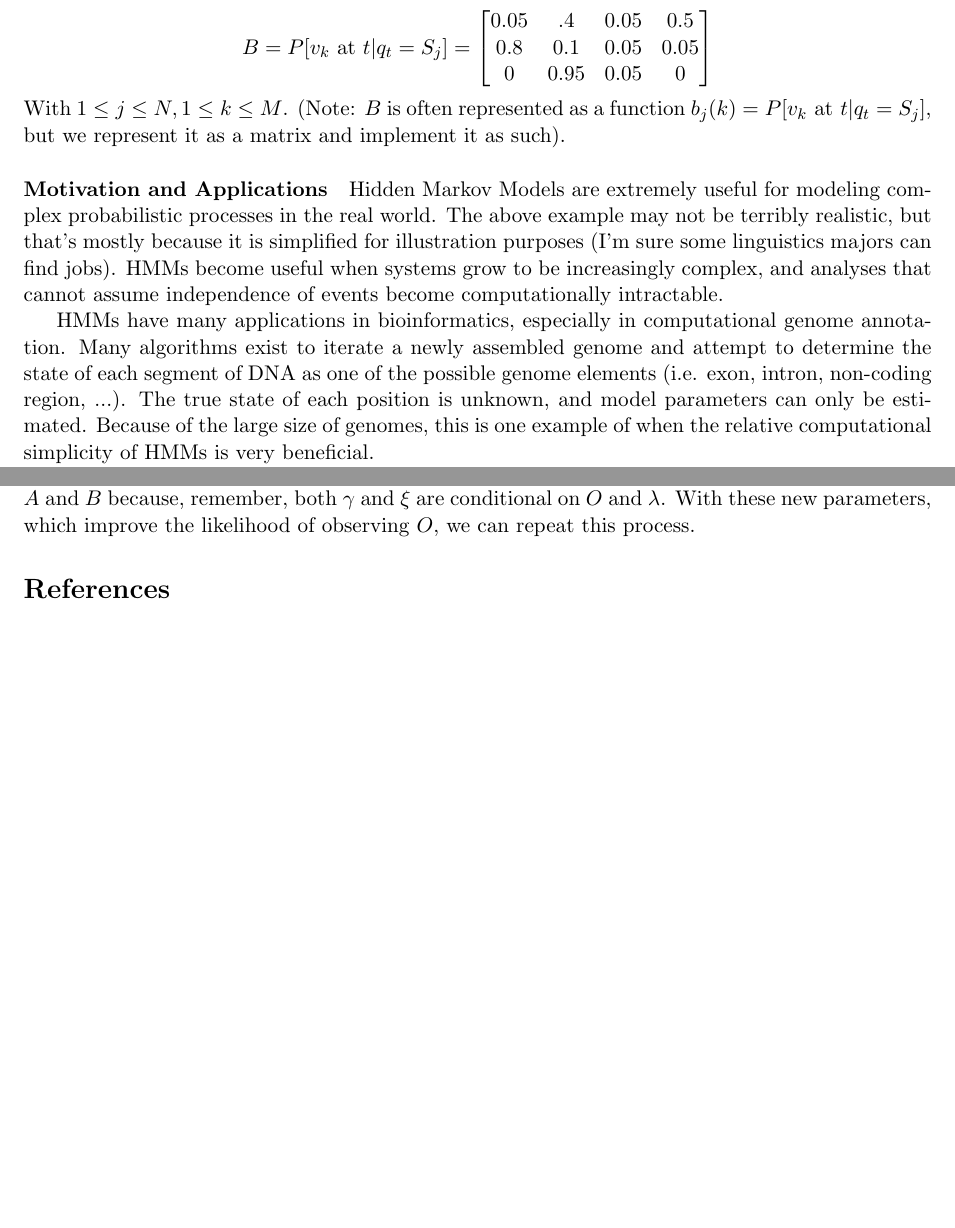
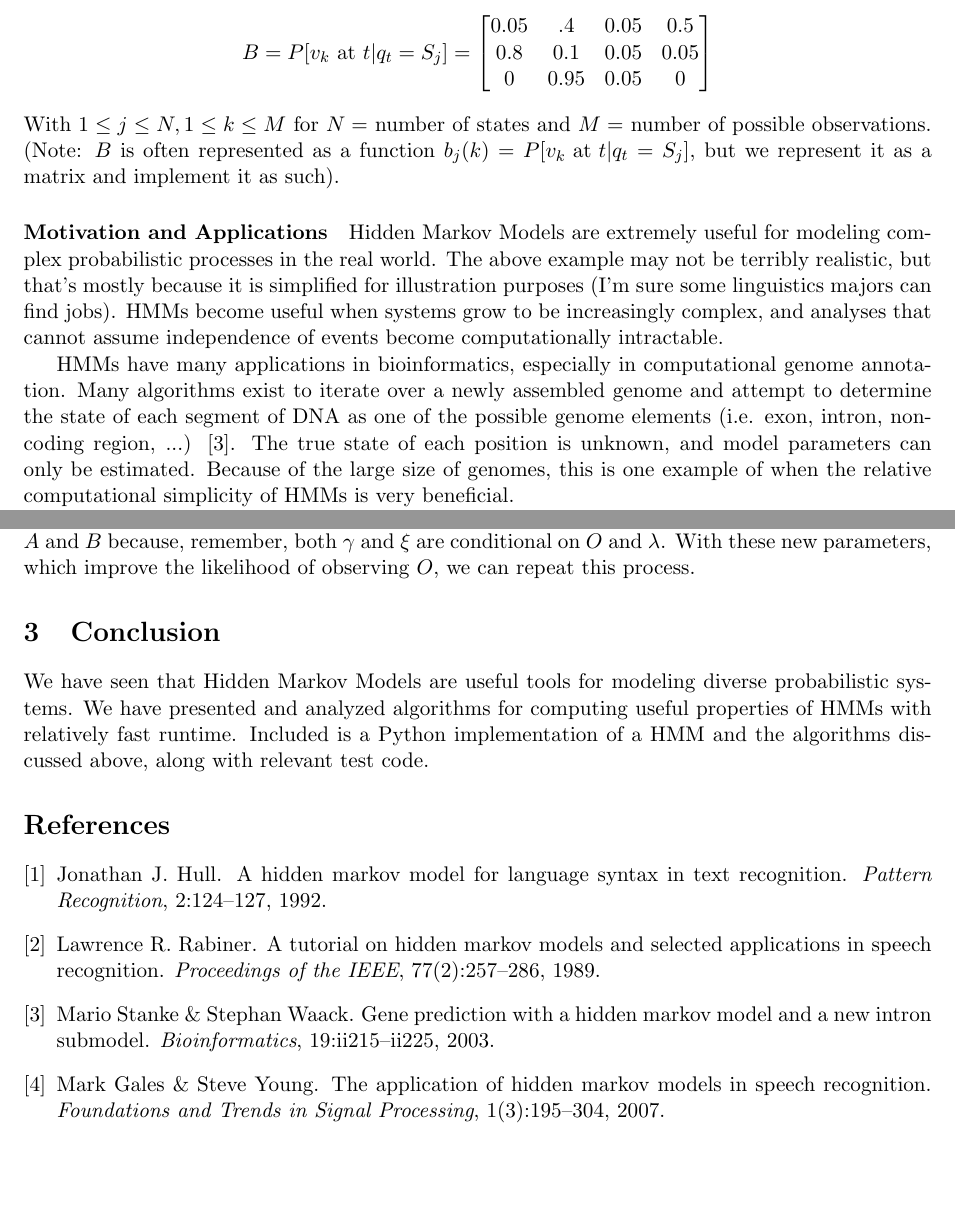
Before and after one commit to colinwcrowley/CS49PythonHMM, a LaTeX paper (paper.tex, which reads conclusion.tex, intro.tex, refs.bib): two parts of pages 2 and 9 of 9, joined at a grey line, cut so that both start at the same text, the shorter picture padded with empty space. Compiled offline with pdfLaTeX.

Commit message:
made some paper edits

```diff
--- /dev/null
+++ b/conclusion.tex
@@ -0,0 +1,4 @@
+
+
+\section{Conclusion}
+We have seen that Hidden Markov Models are useful tools for modeling diverse probabilistic systems. We have presented and analyzed algorithms for computing useful properties of HMMs with relatively fast runtime. Included is a Python implementation of a HMM and the algorithms discussed above, along with relevant test code.
--- a/intro.tex
+++ b/intro.tex
@@ -33,12 +33,12 @@ The structure of a Hidden Markov Model is composed of two matrices: one that hol
                                         0.8 & 0.1 & 0.05 & 0.05\\
                                         0 & 0.95 & 0.05 & 0
                                       \end{bmatrix}
-\] With $1 \leq j \leq N, 1 \leq k \leq M$. (Note: $B$ is often represented as a function $b_j(k) = P[v_k \text{ at } t|q_t = S_j]$, but we represent it as a matrix and implement it as such).
+\] With $1 \leq j \leq N, 1 \leq k \leq M$ for $N =$ number of states and $M =$ number of possible observations. (Note: $B$ is often represented as a function $b_j(k) = P[v_k \text{ at } t|q_t = S_j]$, but we represent it as a matrix and implement it as such).
 
 \input{fig1}
 
 \paragraph{Motivation and Applications}
 Hidden Markov Models are extremely useful for modeling complex probabilistic processes in the real world. The above example may not be terribly realistic, but that's mostly because it is simplified for illustration purposes (I'm sure some linguistics majors can find jobs). HMMs become useful when systems grow to be increasingly complex, and analyses that cannot assume independence of events become computationally intractable.
 
-HMMs have many applications in bioinformatics, especially in computational genome annotation. Many algorithms exist to iterate a newly assembled genome and attempt to determine the state of each segment of DNA as one of the possible genome elements (i.e. exon, intron, non-coding region, ...). The true state of each position is unknown, and model parameters can only be estimated. Because of the large size of genomes, this is one example of when the relative computational simplicity of HMMs is very beneficial.
+HMMs have many applications in bioinformatics, especially in computational genome annotation. Many algorithms exist to iterate over a newly assembled genome and attempt to determine the state of each segment of DNA as one of the possible genome elements (i.e. exon, intron, non-coding region, ...) \cite{Stanke03}. The true state of each position is unknown, and model parameters can only be estimated. Because of the large size of genomes, this is one example of when the relative computational simplicity of HMMs is very beneficial.
 
--- a/paper.tex
+++ b/paper.tex
@@ -67,7 +67,7 @@ When using an HMM as a model, there are many values one would like to calculate,
 %\input{prelim}
 %\input{firstresult}
 %\input{secondresult}
-%\input{conclusion}
+\input{conclusion}
 
 
 %--------------------------------- bibliography -------------------------
--- a/refs.bib
+++ b/refs.bib
@@ -15,3 +15,21 @@
   number =        2,
   pages =         {257--286}
 }
+
+@Article{Stanke03,
+  author =      {Mario Stanke \& Stephan Waack},
+  title =       {Gene prediction with a hidden Markov model and a new intron submodel},
+  journal =     {Bioinformatics},
+  year =        2003,
+  volume =      19,
+  pages =       {ii215--ii225}
+}
+
+
+@Article{Gales07,
+  author =      {Mark Gales \& Steve Young},
+  title =       {The Application of Hidden Markov Models in Speech Recognition},
+  journal =     {Foundations and Trends in Signal Processing},
+  year =        2007,
+  volume =      1,
+  number =      3,
@@ -17,0 +41,7 @@
+  title =       {A Hidden Markov Model for Language Syntax in Text Recognition},
+  journal =     {Pattern Recognition},
+  year =        1992,
+  volume =      2,
+  pages =       {124--127},
+  ISBN =        {0-8186-2915-0}
+}
```
Also changed, not shown: analysis.tex (+10 -10 lines), intro.tex (8 more changed lines), paper.tex (2 more changed lines), refs.bib (5 more changed lines).
